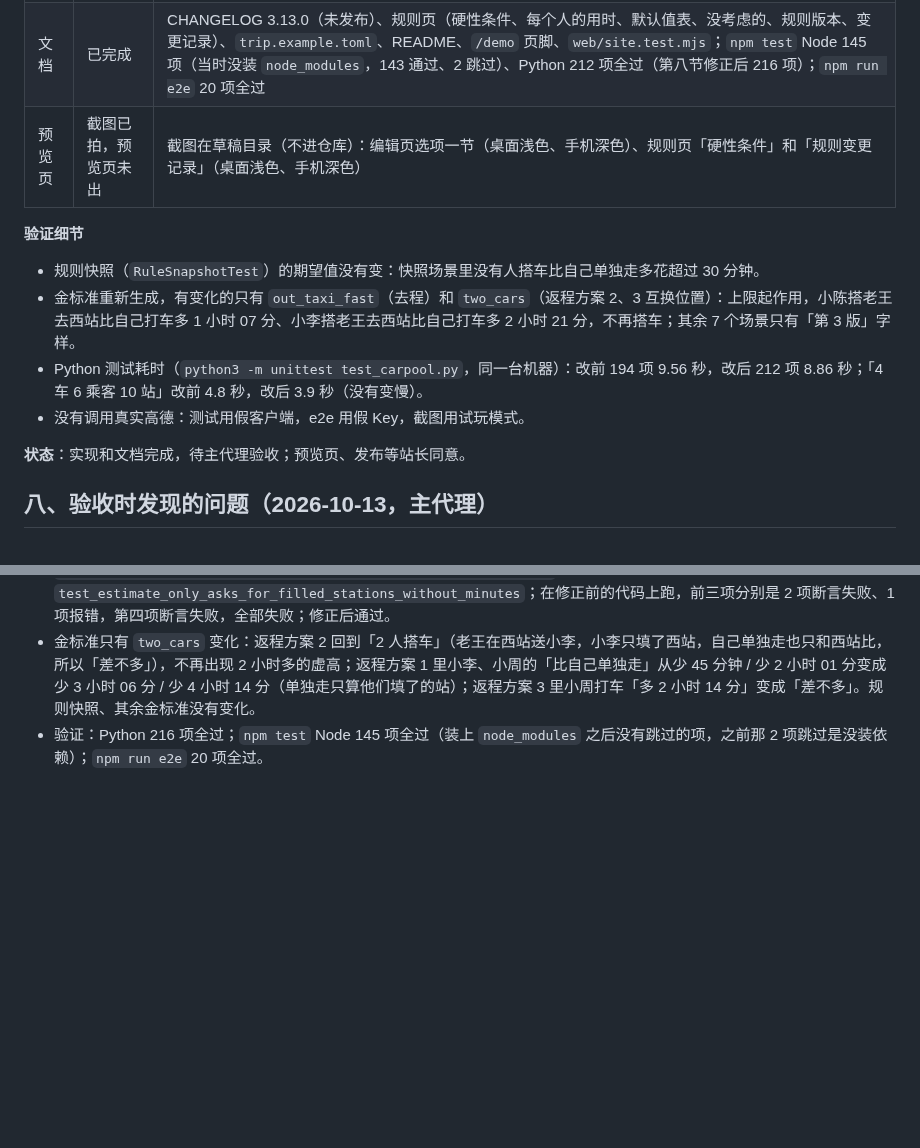
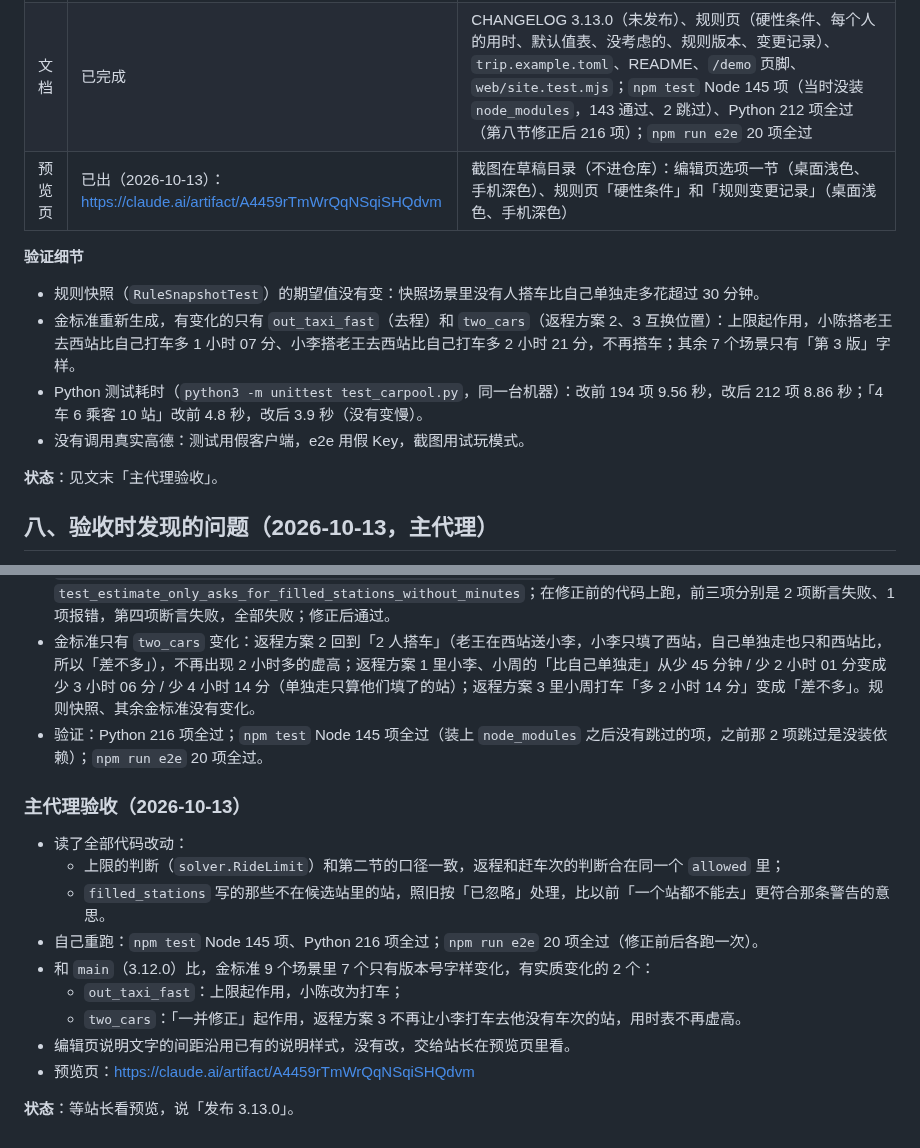
Before and after one commit to wowayou/wedding-carpool, a Markdown page: docs/v3.13-plan.md, 2 parts joined by grey strips. Drawn GitHub-style; blank space fills up the shorter version.

Commit message:
v3.13 计划：主代理验收结果和预览页
Co-Authored-By: Claude Opus 5.5 <noreply@anthropic.com>

```diff
--- a/docs/v3.13-plan.md
+++ b/docs/v3.13-plan.md
@@ -96,7 +96,7 @@ v3.12 把「每个人的用时」摆了出来，也写明了缺口：
 |---|---|---|
 | 规则和实现 | 已完成，未发布（含第八节的修正） | 新增 18 项 Python 用例：`RideLimitTest` 8 项、`RuleSnapshotVersion2Test` 10 项（继承 9 个规则快照场景，`ride_extra_min = 999` 下期望值一个字没改，外加 1 项核对设置确实被读到）；先在未改实现的代码上跑：`RideLimitTest` 里 7 项失败（5 项断言不符、2 项报错），1 项（没有可比的人不受上限）本来就通过，它防的是以后误拦；`RuleSnapshotVersion2Test` 里 1 项失败，其余是不变量，改前后都通过；`ConfigFieldsTest.test_defaults_are_unchanged` 加了新键，改前也失败；实现后 Python 212 项全过（改前 194 项） |
 | 文档 | 已完成 | CHANGELOG 3.13.0（未发布）、规则页（硬性条件、每个人的用时、默认值表、没考虑的、规则版本、变更记录）、`trip.example.toml`、README、`/demo` 页脚、`web/site.test.mjs`；`npm test` Node 145 项（当时没装 `node_modules`，143 通过、2 跳过）、Python 212 项全过（第八节修正后 216 项）；`npm run e2e` 20 项全过 |
-| 预览页 | 截图已拍，预览页未出 | 截图在草稿目录（不进仓库）：编辑页选项一节（桌面浅色、手机深色）、规则页「硬性条件」和「规则变更记录」（桌面浅色、手机深色） |
+| 预览页 | 已出（2026-10-13）：https://claude.ai/artifact/A4459rTmWrQqNSqiSHQdvm | 截图在草稿目录（不进仓库）：编辑页选项一节（桌面浅色、手机深色）、规则页「硬性条件」和「规则变更记录」（桌面浅色、手机深色） |
 
 **验证细节**
 
@@ -105,7 +105,7 @@ v3.12 把「每个人的用时」摆了出来，也写明了缺口：
 - Python 测试耗时（`python3 -m unittest test_carpool.py`，同一台机器）：改前 194 项 9.56 秒，改后 212 项 8.86 秒；「4 车 6 乘客 10 站」改前 4.8 秒，改后 3.9 秒（没有变慢）。
 - 没有调用真实高德：测试用假客户端，e2e 用假 Key，截图用试玩模式。
 
-**状态**：实现和文档完成，待主代理验收；预览页、发布等站长同意。
+**状态**：见文末「主代理验收」。
 
 ## 八、验收时发现的问题（2026-10-13，主代理）
 
@@ -142,3 +142,17 @@ v3.12 把「每个人的用时」摆了出来，也写明了缺口：
 - 新用例 4 项（`RideLimitTest`）：`test_train_with_only_a_departure_time_counts_as_filled_back`、`..._out`、`test_filled_station_without_estimate_falls_back_to_station_cost`、`test_estimate_only_asks_for_filled_stations_without_minutes`；在修正前的代码上跑，前三项分别是 2 项断言失败、1 项报错，第四项断言失败，全部失败；修正后通过。
 - 金标准只有 `two_cars` 变化：返程方案 2 回到「2 人搭车」（老王在西站送小李，小李只填了西站，自己单独走也只和西站比，所以「差不多」），不再出现 2 小时多的虚高；返程方案 1 里小李、小周的「比自己单独走」从少 45 分钟 / 少 2 小时 01 分变成少 3 小时 06 分 / 少 4 小时 14 分（单独走只算他们填了的站）；返程方案 3 里小周打车「多 2 小时 14 分」变成「差不多」。规则快照、其余金标准没有变化。
 - 验证：Python 216 项全过；`npm test` Node 145 项全过（装上 `node_modules` 之后没有跳过的项，之前那 2 项跳过是没装依赖）；`npm run e2e` 20 项全过。
+
+### 主代理验收（2026-10-13）
+
+- 读了全部代码改动：
+  - 上限的判断（`solver.RideLimit`）和第二节的口径一致，返程和赶车次的判断合在同一个 `allowed` 里；
+  - `filled_stations` 写的那些不在候选站里的站，照旧按「已忽略」处理，比以前「一个站都不能去」更符合那条警告的意思。
+- 自己重跑：`npm test` Node 145 项、Python 216 项全过；`npm run e2e` 20 项全过（修正前后各跑一次）。
+- 和 `main`（3.12.0）比，金标准 9 个场景里 7 个只有版本号字样变化，有实质变化的 2 个：
+  - `out_taxi_fast`：上限起作用，小陈改为打车；
+  - `two_cars`：「一并修正」起作用，返程方案 3 不再让小李打车去他没有车次的站，用时表不再虚高。
+- 编辑页说明文字的间距沿用已有的说明样式，没有改，交给站长在预览页里看。
+- 预览页：https://claude.ai/artifact/A4459rTmWrQqNSqiSHQdvm
+
+**状态**：等站长看预览，说「发布 3.13.0」。
```
